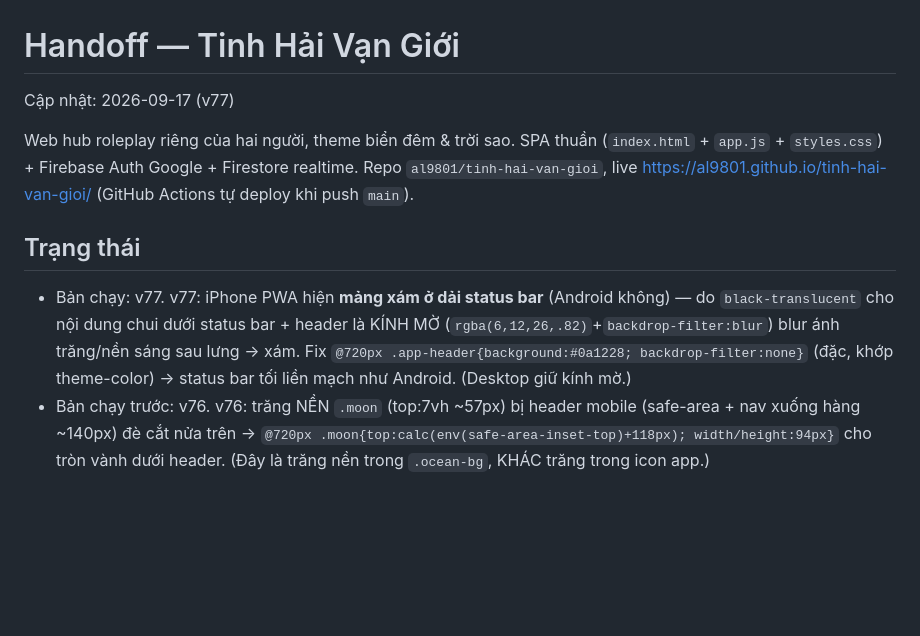
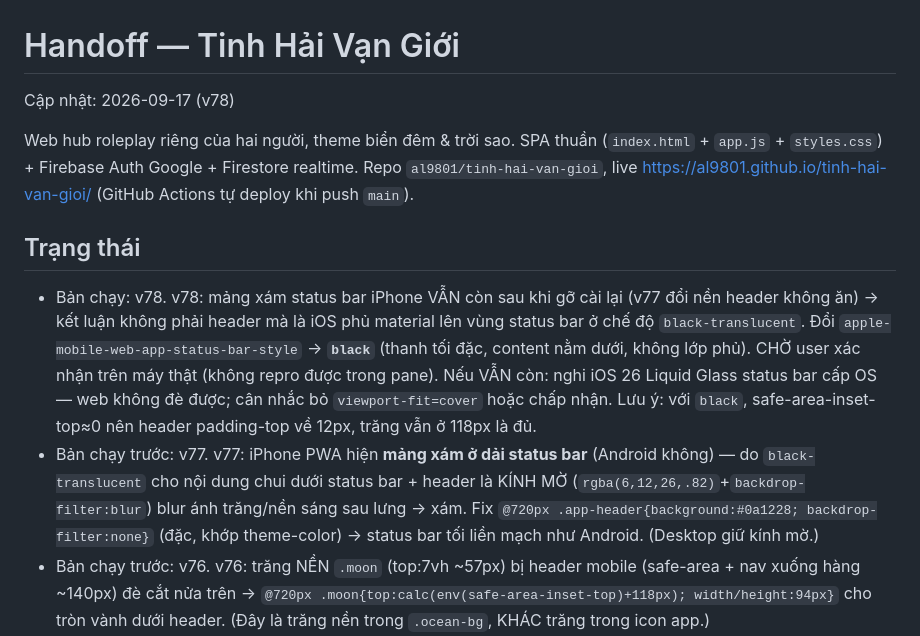
Before and after one commit to al9801/tinh-hai-van-gioi, a Markdown page: docs/HANDOFF.md, the part around the change. GitHub-like rendering; blank space fills up the shorter version.

Commit message:
docs: HANDOFF v78 (status bar black)
Co-Authored-By: Claude Opus 4.8 <noreply@anthropic.com>

```diff
--- a/docs/HANDOFF.md
+++ b/docs/HANDOFF.md
@@ -1,5 +1,5 @@
 # Handoff — Tinh Hải Vạn Giới
-Cập nhật: 2026-09-17 (v77)
+Cập nhật: 2026-09-17 (v78)
 
 Web hub roleplay riêng của hai người, theme biển đêm & trời sao. SPA thuần
 (`index.html` + `app.js` + `styles.css`) + Firebase Auth Google + Firestore realtime.
@@ -7,7 +7,8 @@ Repo `al9801/tinh-hai-van-gioi`, live https://al9801.github.io/tinh-hai-van-gioi
 (GitHub Actions tự deploy khi push `main`).
 
 ## Trạng thái
-- Bản chạy: v77. v77: iPhone PWA hiện **mảng xám ở dải status bar** (Android không) — do `black-translucent` cho nội dung chui dưới status bar + header là KÍNH MỜ (`rgba(6,12,26,.82)`+`backdrop-filter:blur`) blur ánh trăng/nền sáng sau lưng → xám. Fix `@720px .app-header{background:#0a1228; backdrop-filter:none}` (đặc, khớp theme-color) → status bar tối liền mạch như Android. (Desktop giữ kính mờ.)
+- Bản chạy: v78. v78: mảng xám status bar iPhone VẪN còn sau khi gỡ cài lại (v77 đổi nền header không ăn) → kết luận không phải header mà là iOS phủ material lên vùng status bar ở chế độ `black-translucent`. Đổi `apple-mobile-web-app-status-bar-style` → **`black`** (thanh tối đặc, content nằm dưới, không lớp phủ). CHỜ user xác nhận trên máy thật (không repro được trong pane). Nếu VẪN còn: nghi iOS 26 Liquid Glass status bar cấp OS — web không đè được; cân nhắc bỏ `viewport-fit=cover` hoặc chấp nhận. Lưu ý: với `black`, safe-area-inset-top≈0 nên header padding-top về 12px, trăng vẫn ở 118px là đủ.
+- Bản chạy trước: v77. v77: iPhone PWA hiện **mảng xám ở dải status bar** (Android không) — do `black-translucent` cho nội dung chui dưới status bar + header là KÍNH MỜ (`rgba(6,12,26,.82)`+`backdrop-filter:blur`) blur ánh trăng/nền sáng sau lưng → xám. Fix `@720px .app-header{background:#0a1228; backdrop-filter:none}` (đặc, khớp theme-color) → status bar tối liền mạch như Android. (Desktop giữ kính mờ.)
 - Bản chạy trước: v76. v76: trăng NỀN `.moon` (top:7vh ~57px) bị header mobile (safe-area + nav xuống hàng ~140px) đè cắt nửa trên → `@720px .moon{top:calc(env(safe-area-inset-top)+118px); width/height:94px}` cho tròn vành dưới header. (Đây là trăng nền trong `.ocean-bg`, KHÁC trăng trong icon app.)
 - Bản chạy trước: v75. v73: preview nháp bẻ chuỗi dài ở cả bản gốc. v74→v75: **icon app mới**. v74 (bản 1) bị chê xấu (sao vàng giữa). v75 (chốt): **Cá Voi Sao lượn dưới TRĂNG TRÒN** — cá voi là silhouette rắc chòm sao (dùng lại path cá voi của app), viền lưng ánh trăng, vệt sao ở đuôi, bỏ hẳn ngôi sao giữa. File nguồn `icon-source.svg` LƯU TRONG REPO để chỉnh sau. Favicon inline = mô-típ trăng+cá thu nhỏ. `?v=75` cho icon trong manifest/apple-touch để bust cache.
 - QUY TRÌNH đổi icon (máy KHÔNG có rsvg/imagemagick/cairosvg): sửa `icon-source.svg` → chạy server python nhỏ trong scratchpad phục vụ harness.html (canvas `drawImage` render SVG→PNG) + nhận POST base64 ghi thẳng PNG (base64 quá lớn để trả qua tool) → `sips -Z 192 icon-192.png` tạo bản nhỏ → copy vào repo. LƯU Ý cổng: 8791 bị app node khác chiếm, dùng cổng lạ (8642). Icon cài trên home screen chỉ đổi khi GỠ cài lại (OS cache).
```
